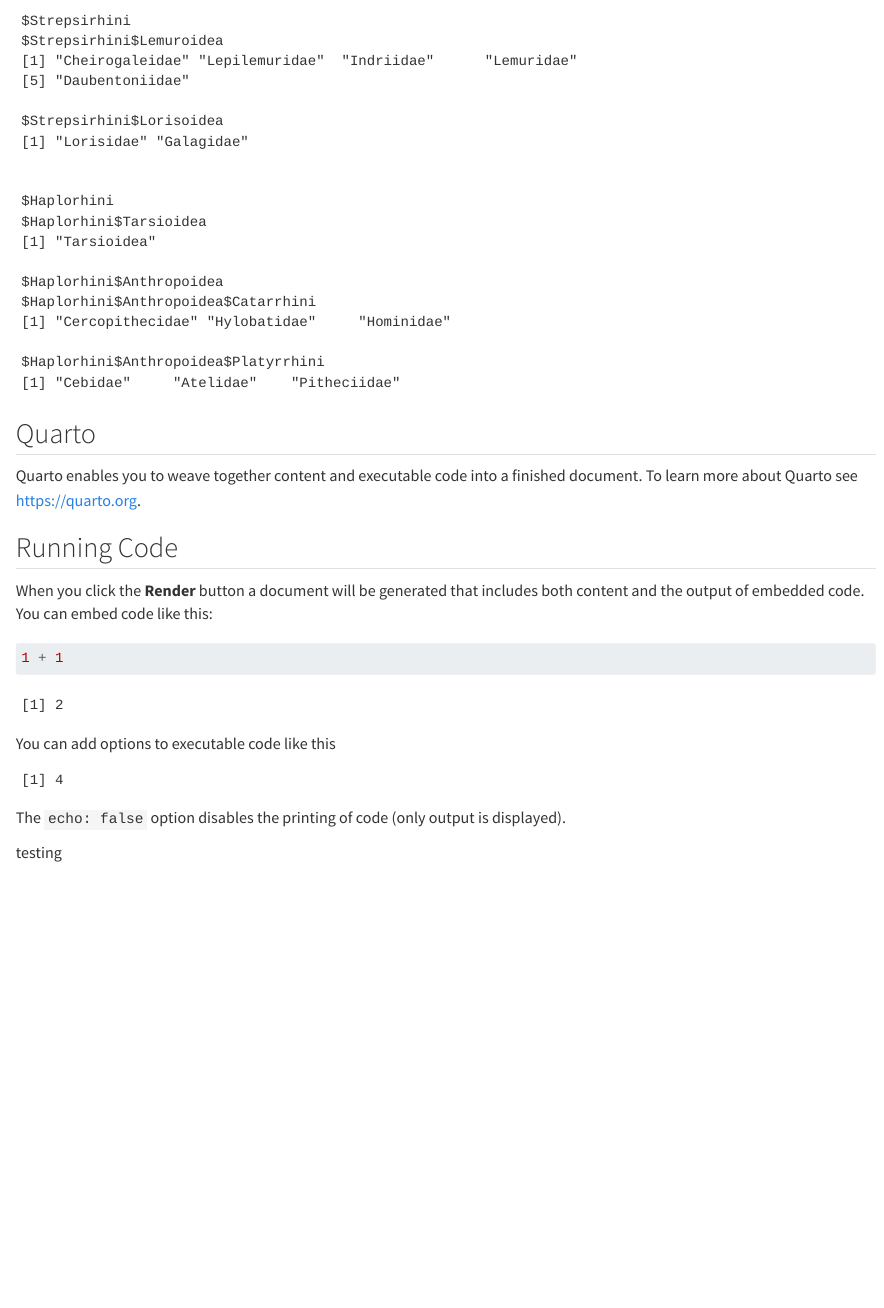
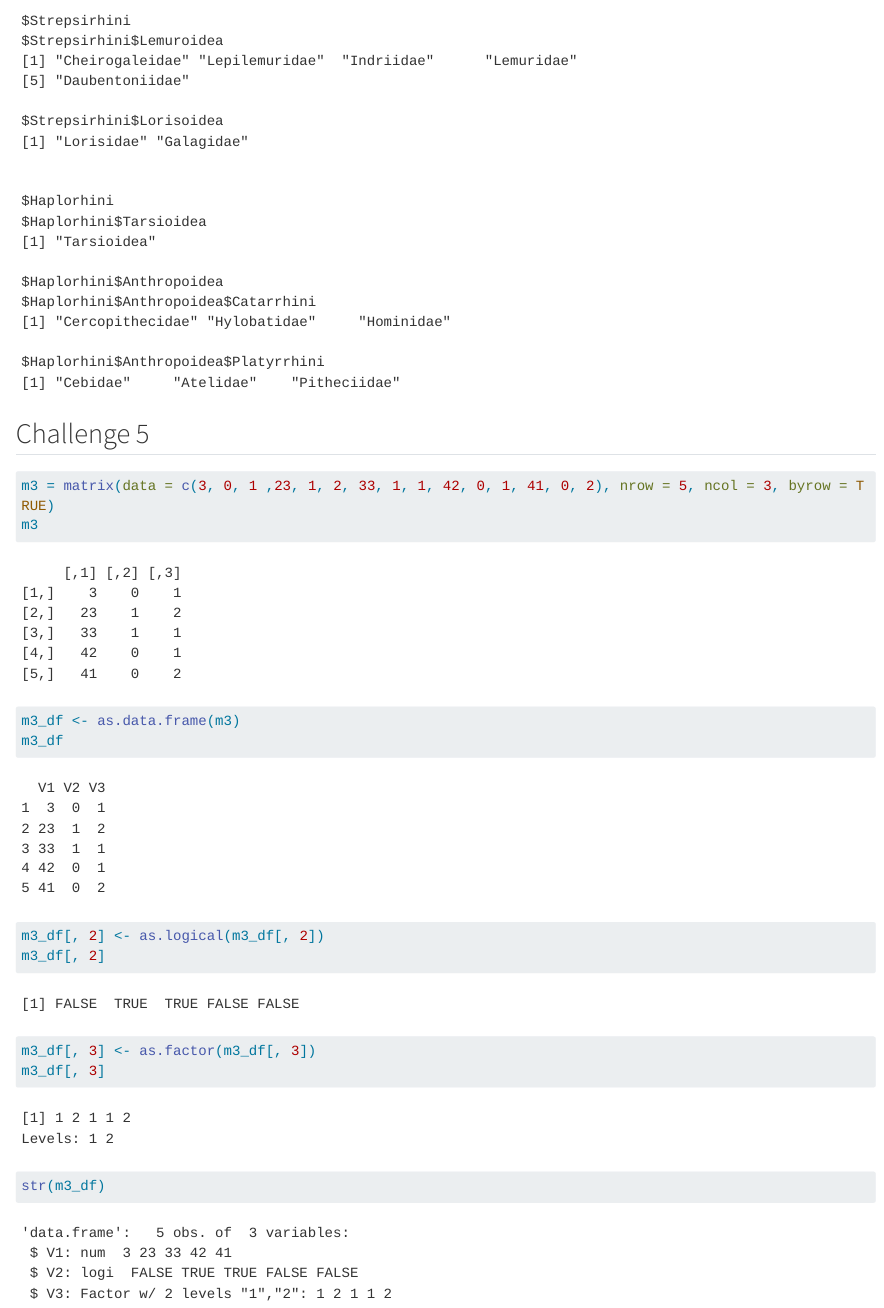
Before and after one commit to sadams32/AN588-Homework1-saadams, a Quarto document (AN588-Week-2.qmd): the page in a window 1100 px wide, from 5710 px down. Rendered offline with R 4.5, knitr and Pandoc in place of Quarto, with nearby package versions; some code elsewhere in the file could not run offline; long lines of code are wrapped.

Commit message:
Challenge 5

````diff
--- a/AN588-Week-2.qmd
+++ b/AN588-Week-2.qmd
@@ -72,25 +73,20 @@
 Primates
 ```
 
-## Quarto
-
-Quarto enables you to weave together content and executable code into a finished document. To learn more about Quarto see <https://quarto.org>.
-
-## Running Code
-
-When you click the **Render** button a document will be generated that includes both content and the output of embedded code. You can embed code like this:
+## Challenge 5
 
 ```{r}
-1 + 1
+m3 = matrix(data = c(3, 0, 1 ,23, 1, 2, 33, 1, 1, 42, 0, 1, 41, 0, 2), nrow = 5, ncol = 3, byrow = TRUE)
+m3
+
+m3_df <- as.data.frame(m3)
+m3_df
+
+m3_df[, 2] <- as.logical(m3_df[, 2])
+m3_df[, 2]
+
+m3_df[, 3] <- as.factor(m3_df[, 3])
+m3_df[, 3]
+
+str(m3_df)
 ```
-
-You can add options to executable code like this
-
-```{r}
-#| echo: false
-2 * 2
-```
-
-The `echo: false` option disables the printing of code (only output is displayed).
-
-testing
````
Also changed, not shown: AN588-Week-2.qmd (1 more changed lines).
